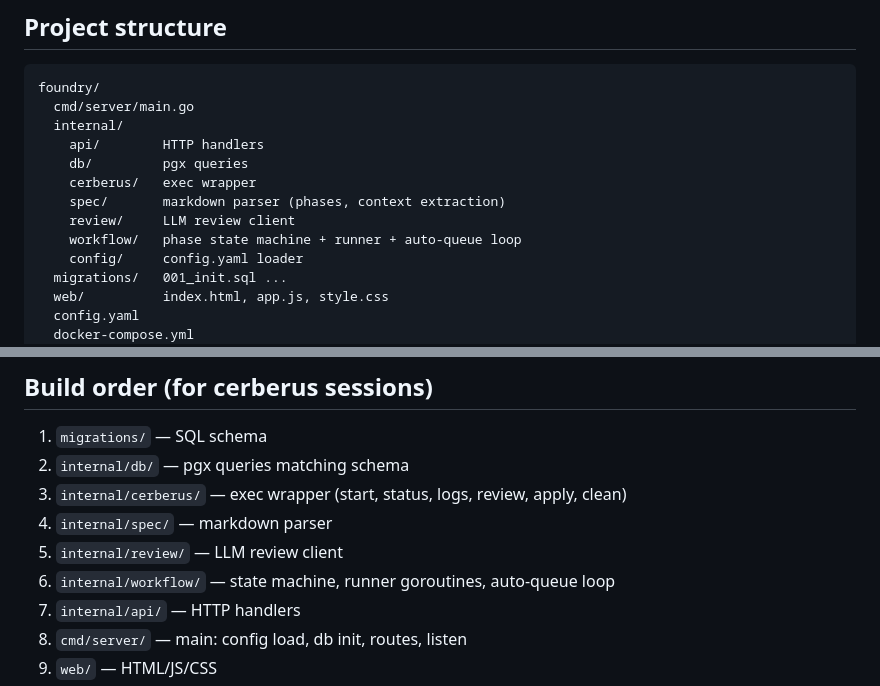
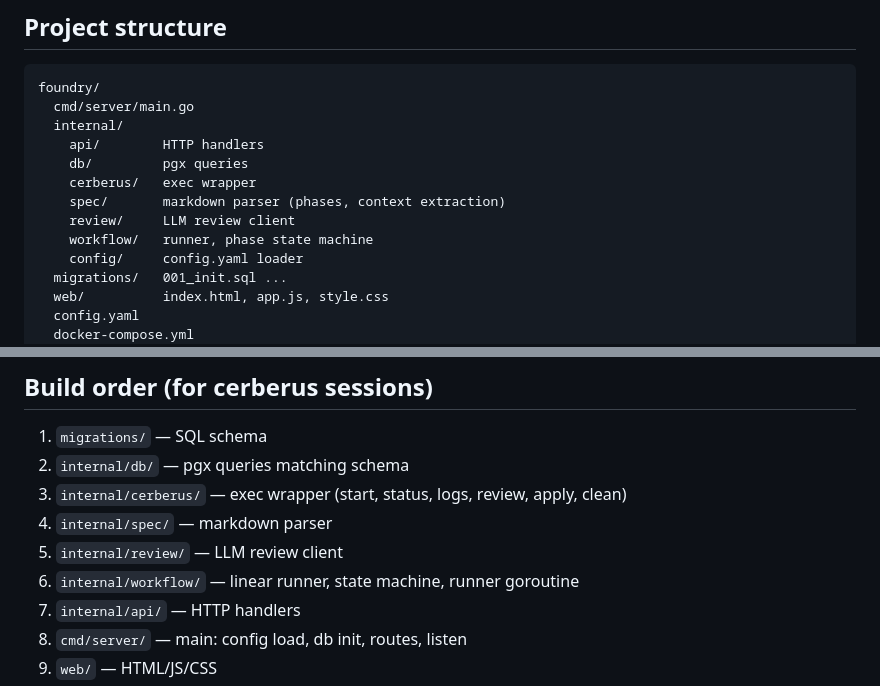
Before and after one commit to VainoTonis/foundry, a Markdown page: SPEC.md, 2 parts joined by grey strips. Drawn GitHub-style.

```diff
--- a/SPEC.md
+++ b/SPEC.md
@@ -243,7 +259,7 @@ foundry/
     cerberus/   exec wrapper
     spec/       markdown parser (phases, context extraction)
     review/     LLM review client
-    workflow/   phase state machine + runner + auto-queue loop
+    workflow/   runner, phase state machine
     config/     config.yaml loader
   migrations/   001_init.sql ...
   web/          index.html, app.js, style.css
@@ -263,7 +279,7 @@ foundry/
 3. `internal/cerberus/` — exec wrapper (start, status, logs, review, apply, clean)
 4. `internal/spec/` — markdown parser
 5. `internal/review/` — LLM review client
-6. `internal/workflow/` — state machine, runner goroutines, auto-queue loop
+6. `internal/workflow/` — linear runner, state machine, runner goroutine
 7. `internal/api/` — HTTP handlers
 8. `cmd/server/` — main: config load, db init, routes, listen
 9. `web/` — HTML/JS/CSS
```
Also changed, not shown: other parts of SPEC.md (+23 -7 lines).
